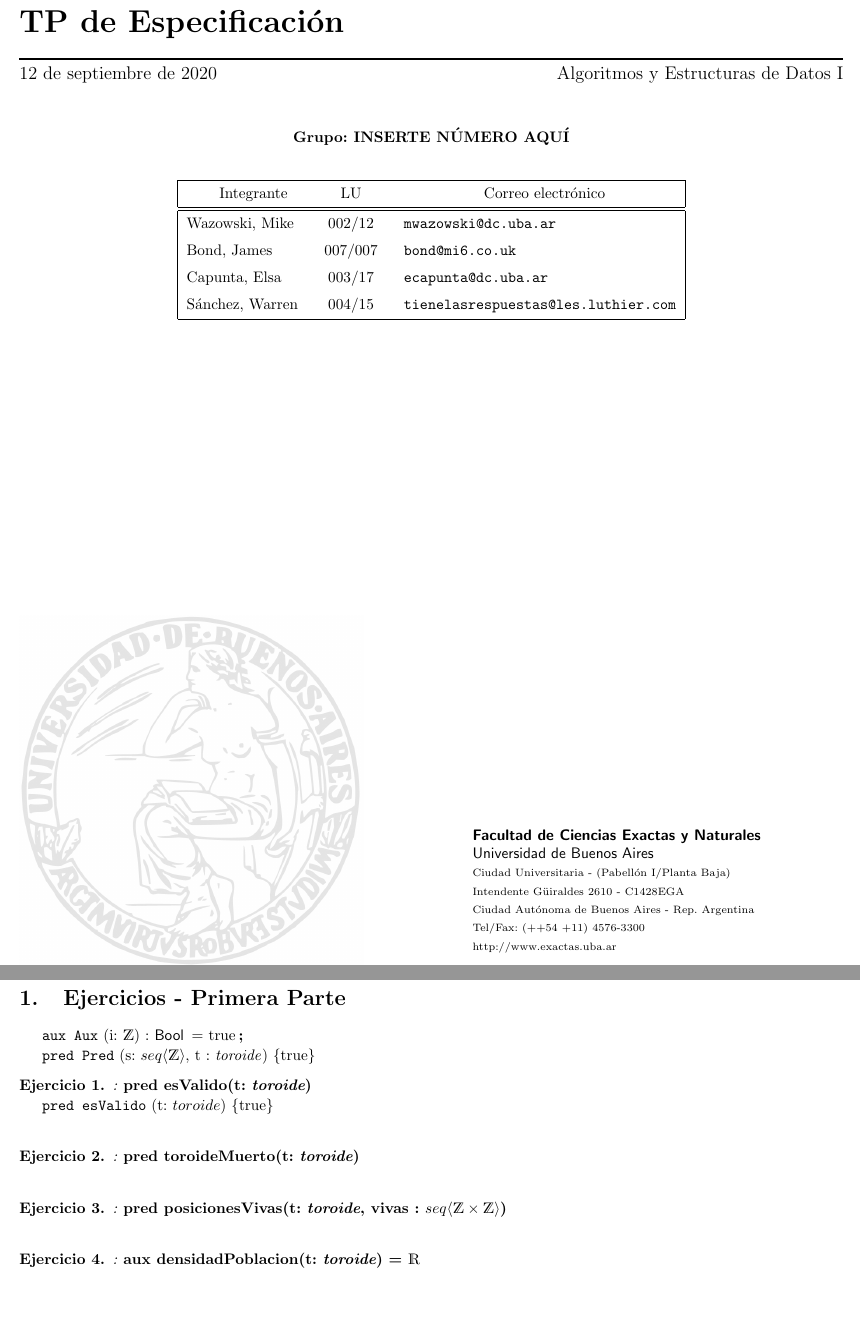
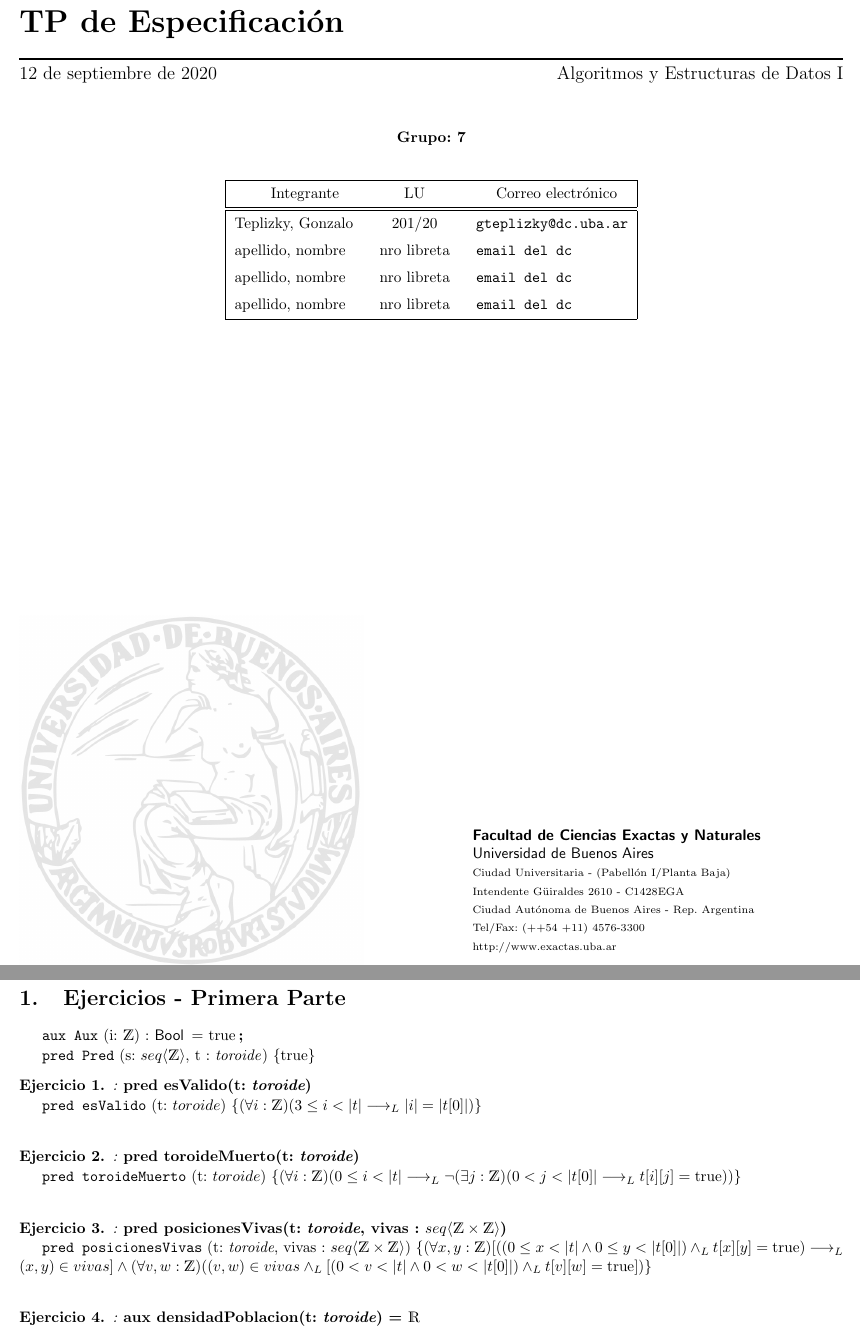
Before and after one commit to gonzUbA/TP1-Parte-1, a LaTeX document (Template-TPE/solucion.tex): two parts of pages 1 and 2 of 2, joined at a grey line, cut so that both start at the same text, the shorter picture padded with empty space. Compiled offline with pdfLaTeX.

Commit message:
Primeros 3 predicados subidos, primera versión.

```diff
--- a/Template-TPE/solucion.tex
+++ b/Template-TPE/solucion.tex
@@ -21,13 +21,13 @@
 \titulo{TP de Especificación}
 \fecha{\today}
 \materia{Algoritmos y Estructuras de Datos I}
-\grupo{Grupo: INSERTE NÚMERO AQUÍ}
+\grupo{Grupo: 7}
 
 % CAMBIAR INTEGRANTES
-\integrante{Wazowski, Mike}{002/12}{mwazowski@dc.uba.ar}
-\integrante{Bond, James}{007/007}{bond@mi6.co.uk}
-\integrante{Capunta, Elsa}{003/17}{ecapunta@dc.uba.ar}
-\integrante{Sánchez, Warren}{004/15}{tienelasrespuestas@les.luthier.com}
+\integrante{Teplizky, Gonzalo}{201/20}{gteplizky@dc.uba.ar}
+\integrante{apellido, nombre}{nro libreta}{email del dc}
+\integrante{apellido, nombre}{nro libreta}{email del dc}
+\integrante{apellido, nombre}{nro libreta}{email del dc}
 
 \maketitle
 
@@ -45,11 +45,13 @@
 \begin{ejercicio}[:]
 \textbf{pred esValido(t: $\toroide$)}
 
-\pred{esValido}{t: $toroide$}{\True}
+\pred{esValido}{t: $toroide$}{(\forall i : \mathds{Z}) (3\leq i < \longitud{t} \implicaLuego \longitud{i} = \longitud {t[0]})  }
 \end{ejercicio}
 
 \begin{ejercicio}[:]
 \textbf{pred toroideMuerto(t: $\toroide$)}
+
+\pred{toroideMuerto}{t: $toroide$}{(\forall i : \mathds{Z}) (0\leq i < \longitud{t} \implicaLuego \neg  (\exists j: \mathds{Z}) (0 < j < \longitud{t[0]} \implicaLuego t[i][j] = \True)) }
 
 \end{ejercicio}
 
@@ -57,12 +59,19 @@
 \begin{ejercicio}[:]
 \textbf{pred posicionesVivas(t: $\toroide$, vivas : $\TLista{\tupla{\ent}{\ent}}$)}
 
+\pred{posicionesVivas}{t: $\toroide$, vivas : $\TLista{\tupla{\ent}{\ent}}$}{(\forall x,y : \mathds{Z})[((0\leq x < \longitud{t} \wedge 0\leq y < \longitud{t[0]}) \yLuego t[x][y]= \True) \implicaLuego (x,y) \in vivas] \wedge (\forall v,w : \mathds{Z}) ((v,w)\in vivas \yLuego [(0<v<\longitud{t} \wedge 0<w<\longitud{t[0]}) \yLuego t[v][w] = \True])}
+
 \end{ejercicio}
+
+
 
 \begin{ejercicio}[:]
 \textbf{aux densidadPoblacion(t: $\toroide$) = $\float$}
 
+
 \end{ejercicio}
+
+
 
 \begin{ejercicio}[:]
 \textbf{aux cantVecinosVivos(t: $\toroide$, f: $\ent$, c: $\ent$) = $\ent$}
```
Also changed, not shown: Template-TPE/solucion.pdf, Template-TPE/solucion.tex (2 more changed lines), 2 other files.
